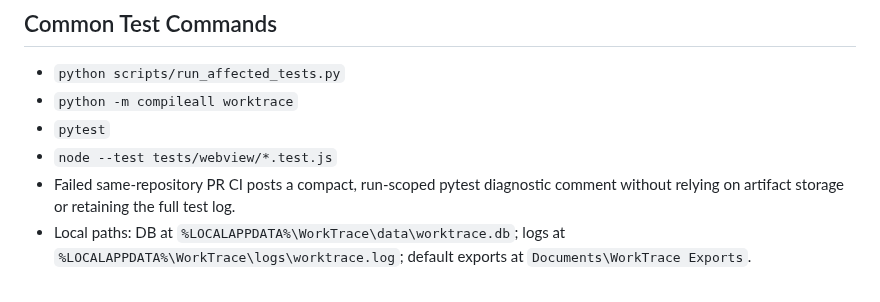
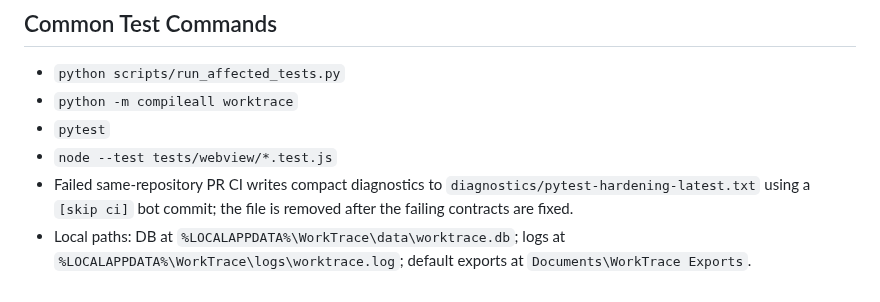
Before and after one commit to FISHOUTOFNET/worktrace, a Markdown page: docs/current-state.md, the part around the change. GitHub-like rendering.

Commit message:
Run validation with branch-persisted pytest diagnostics

```diff
--- a/docs/current-state.md
+++ b/docs/current-state.md
@@ -148,8 +148,9 @@ by the DOM-only local ticker and do not request a full page reload.
 - `python -m compileall worktrace`
 - `pytest`
 - `node --test tests/webview/*.test.js`
-- Failed same-repository PR CI posts a compact, run-scoped pytest diagnostic
-  comment without relying on artifact storage or retaining the full test log.
+- Failed same-repository PR CI writes compact diagnostics to
+  `diagnostics/pytest-hardening-latest.txt` using a `[skip ci]` bot commit; the
+  file is removed after the failing contracts are fixed.
 - Local paths: DB at `%LOCALAPPDATA%\WorkTrace\data\worktrace.db`; logs at
   `%LOCALAPPDATA%\WorkTrace\logs\worktrace.log`; default exports at
   `Documents\WorkTrace Exports`.
```
